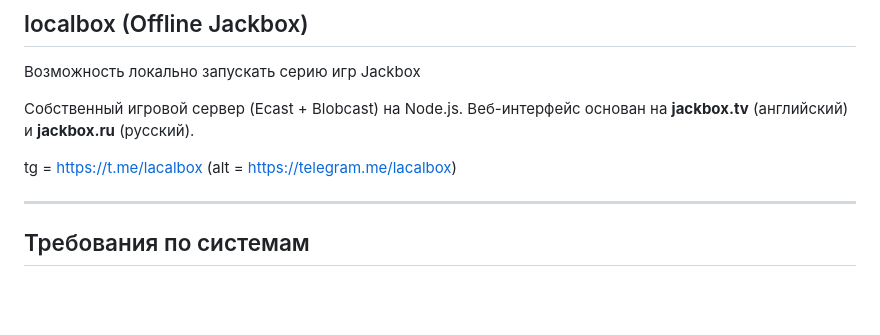
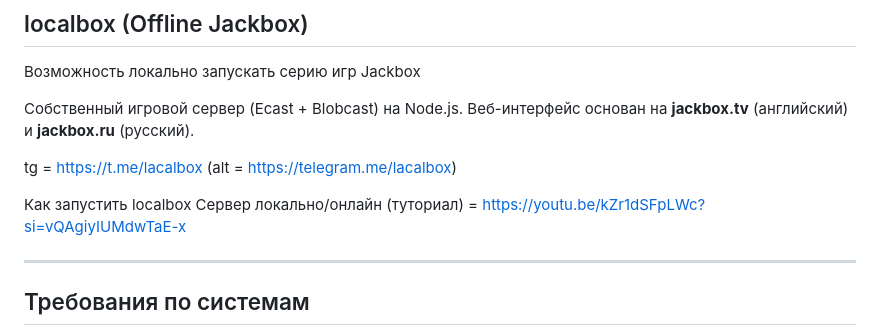
Before and after one commit to zAsQwE/localbox, a Markdown page: README.md, the part around the change. Rendered like a GitHub page; blank space fills up the shorter version.

```diff
--- a/README.md
+++ b/README.md
@@ -7,6 +7,8 @@
 Собственный игровой сервер (Ecast + Blobcast) на Node.js. Веб-интерфейс основан на **jackbox.tv** (английский) и **jackbox.ru** (русский).
 
 tg = https://t.me/lacalbox (alt = https://telegram.me/lacalbox)
+
+Как запустить localbox Сервер локально/онлайн (туториал) = https://youtu.be/kZr1dSFpLWc?si=vQAgiyIUMdwTaE-x
 
 ---
 
```
